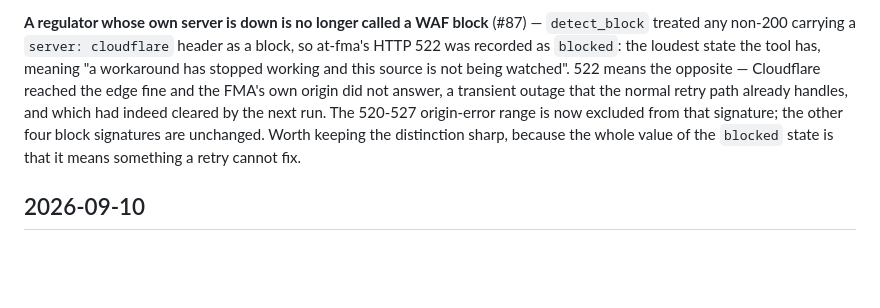
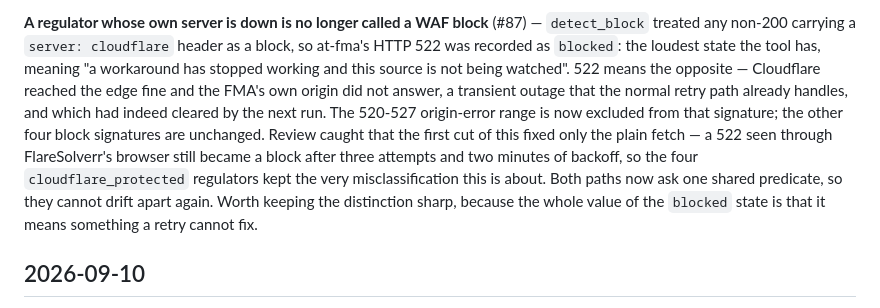
Before and after one commit to klinikal/reg-radar, a Markdown page: CHANGELOG.md, the part around one of its changes. GitHub-like rendering; blank space fills up the shorter version.

Commit message:
docs(changelog): note the FlareSolverr-path origin-error gap found in review

```diff
--- a/CHANGELOG.md
+++ b/CHANGELOG.md
@@ -8,5 +8,5 @@ All notable changes to reg-radar are documented here, grouped by day. Entries ar
 
-**A regulator whose own server is down is no longer called a WAF block** (#87) — `detect_block` treated any non-200 carrying a `server: cloudflare` header as a block, so at-fma's HTTP 522 was recorded as `blocked`: the loudest state the tool has, meaning "a workaround has stopped working and this source is not being watched". 522 means the opposite — Cloudflare reached the edge fine and the FMA's own origin did not answer, a transient outage that the normal retry path already handles, and which had indeed cleared by the next run. The 520-527 origin-error range is now excluded from that signature; the other four block signatures are unchanged. Worth keeping the distinction sharp, because the whole value of the `blocked` state is that it means something a retry cannot fix.
+**A regulator whose own server is down is no longer called a WAF block** (#87) — `detect_block` treated any non-200 carrying a `server: cloudflare` header as a block, so at-fma's HTTP 522 was recorded as `blocked`: the loudest state the tool has, meaning "a workaround has stopped working and this source is not being watched". 522 means the opposite — Cloudflare reached the edge fine and the FMA's own origin did not answer, a transient outage that the normal retry path already handles, and which had indeed cleared by the next run. The 520-527 origin-error range is now excluded from that signature; the other four block signatures are unchanged. Review caught that the first cut of this fixed only the plain fetch — a 522 seen through FlareSolverr's browser still became a block after three attempts and two minutes of backoff, so the four `cloudflare_protected` regulators kept the very misclassification this is about. Both paths now ask one shared predicate, so they cannot drift apart again. Worth keeping the distinction sharp, because the whole value of the `blocked` state is that it means something a retry cannot fix.
 
 ## 2026-09-10
 
```
Also changed, not shown: other parts of CHANGELOG.md (+1 -1 lines).
